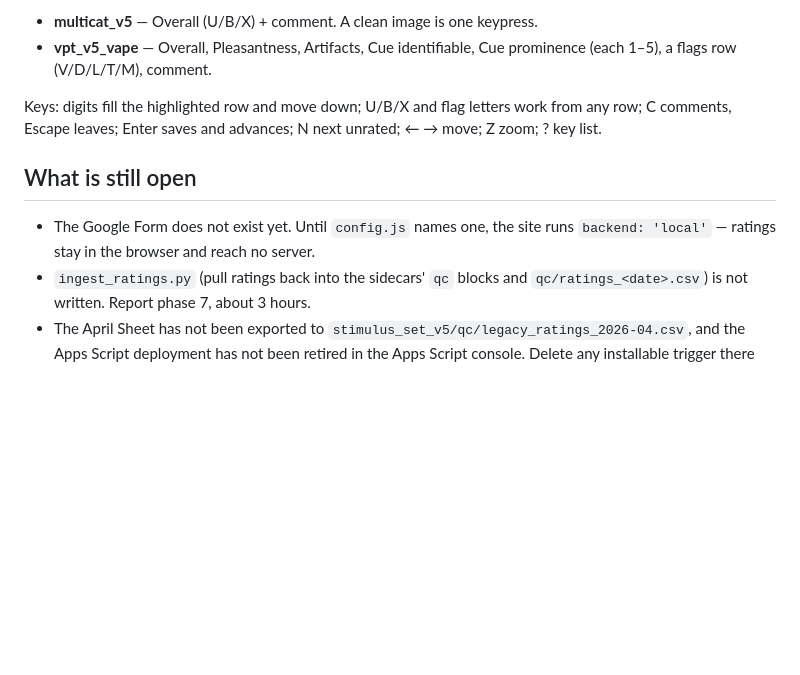
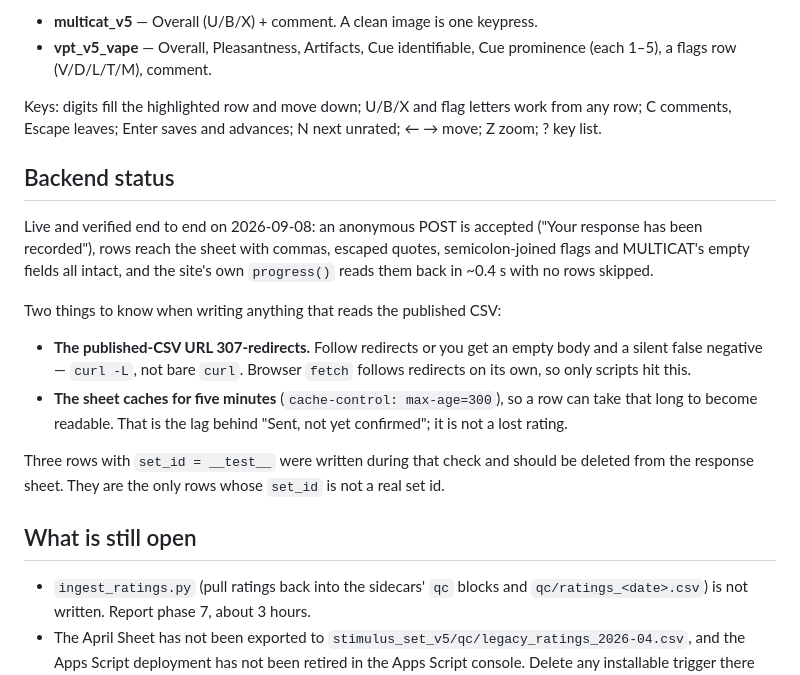
Before and after one commit to averyja/vera-rater, a Markdown page: CLAUDE.md, the part around the change. Rendered like a GitHub page; blank space fills up the shorter version.

Commit message:
Record the verified backend status and the CSV redirect trap
The published-CSV URL 307-redirects, so a script that does not follow
redirects reads an empty body and concludes there are no rows. That cost real
time during this session's verification and will hit ingest_ratings.py the
same way.

Co-Authored-By: Claude Opus 5 <noreply@anthropic.com>

```diff
--- a/CLAUDE.md
+++ b/CLAUDE.md
@@ -85,10 +85,27 @@ Keys: digits fill the highlighted row and move down; U/B/X and flag letters
 work from any row; C comments, Escape leaves; Enter saves and advances; N next
 unrated; ← → move; Z zoom; ? key list.
 
+## Backend status
+
+Live and verified end to end on 2026-09-08: an anonymous POST is accepted
+("Your response has been recorded"), rows reach the sheet with commas, escaped
+quotes, semicolon-joined flags and MULTICAT's empty fields all intact, and the
+site's own `progress()` reads them back in ~0.4 s with no rows skipped.
+
+Two things to know when writing anything that reads the published CSV:
+
+- **The published-CSV URL 307-redirects.** Follow redirects or you get an empty
+  body and a silent false negative — `curl -L`, not bare `curl`. Browser
+  `fetch` follows redirects on its own, so only scripts hit this.
+- **The sheet caches for five minutes** (`cache-control: max-age=300`), so a
+  row can take that long to become readable. That is the lag behind "Sent, not
+  yet confirmed"; it is not a lost rating.
+
+Three rows with `set_id = __test__` were written during that check and should
+be deleted from the response sheet. They are the only rows whose `set_id` is
+not a real set id.
+
 ## What is still open
-
-- The Google Form does not exist yet. Until `config.js` names one, the site
-  runs `backend: 'local'` — ratings stay in the browser and reach no server.
 - `ingest_ratings.py` (pull ratings back into the sidecars' `qc` blocks and
   `qc/ratings_<date>.csv`) is not written. Report phase 7, about 3 hours.
 - The April Sheet has not been exported to
```
